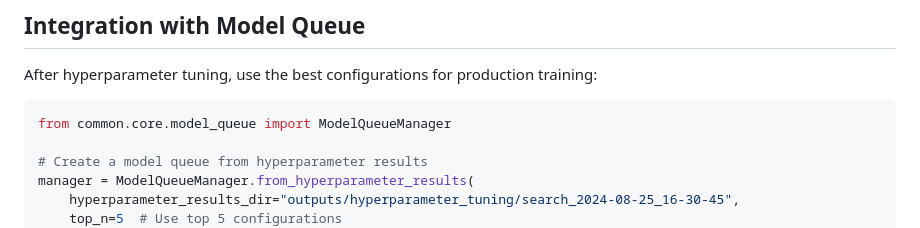
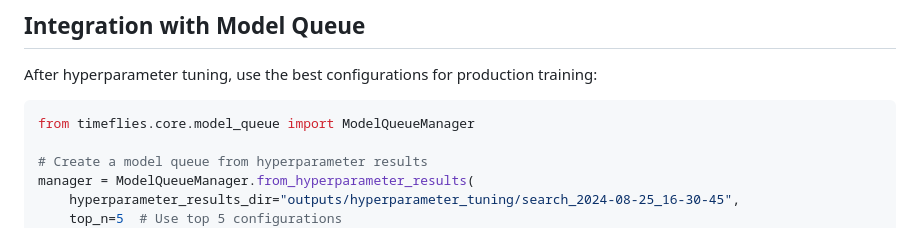
Before and after one commit to rsinghlab/TimeFlies, a Markdown page: hyperparameter_tuning_guide.md, the part around the change. GitHub-like rendering.

Commit message:
deploy: db95ca61b6fd52d27eef8b095873e64428342a0f

````diff
--- a/hyperparameter_tuning_guide.md
+++ b/hyperparameter_tuning_guide.md
@@ -201,7 +201,7 @@ Each variant is combined with all hyperparameter combinations.
 After hyperparameter tuning, use the best configurations for production training:
 
 ```python
-from common.core.model_queue import ModelQueueManager
+from timeflies.core.model_queue import ModelQueueManager
 
 # Create a model queue from hyperparameter results
 manager = ModelQueueManager.from_hyperparameter_results(
````
